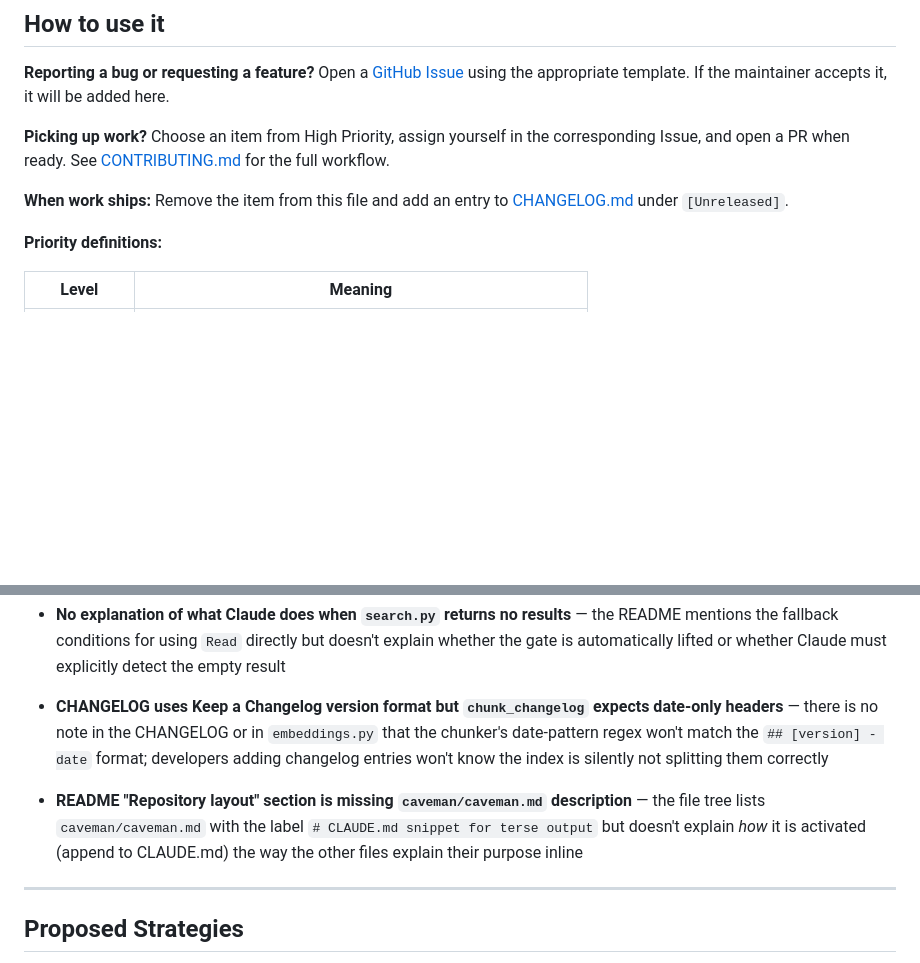
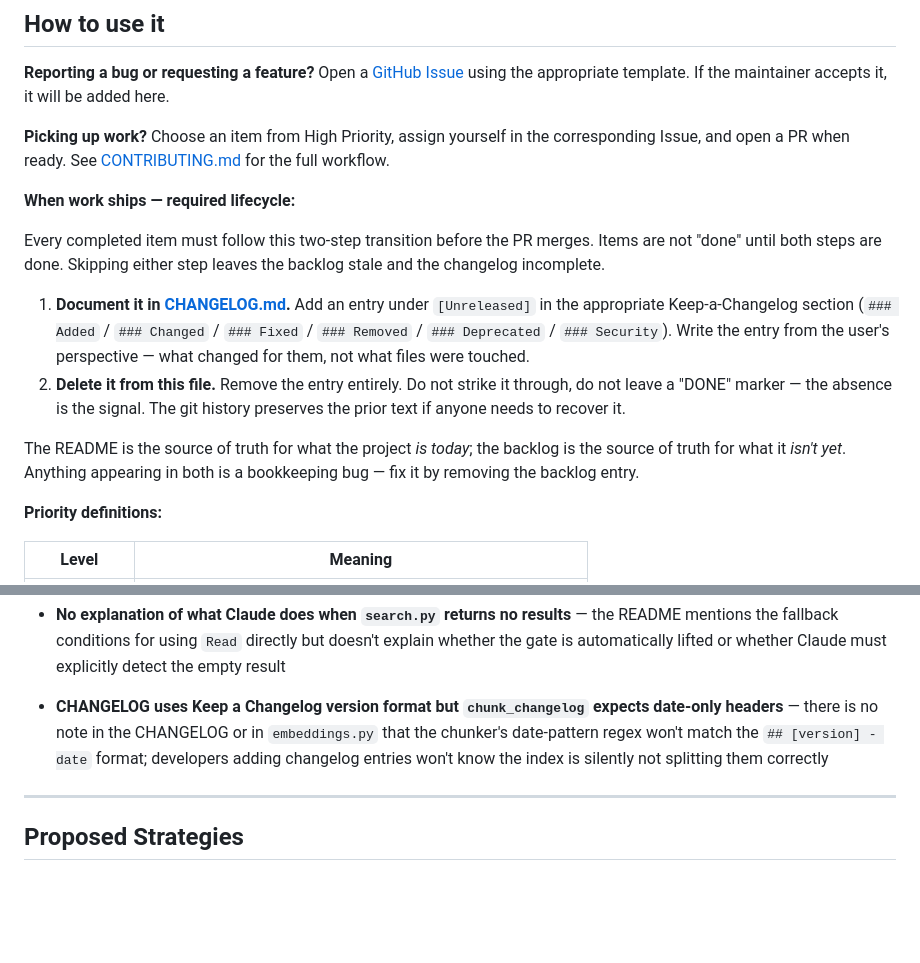
Before and after one commit to hofmockel/less_tokens, a Markdown page: BACKLOG.md, 2 parts joined by grey strips. Drawn GitHub-style; blank space fills up the shorter version.

Commit message:
Reconcile BACKLOG against README; make completion lifecycle explicit
- Remove the "README Repository layout missing caveman/caveman.md description"
  doc-improvement entry. The README now lists caveman/caveman.md in the file
  tree (line 274) and the Caveman mode section explains how to activate it
  (append to CLAUDE.md). The original concern is satisfied.
- Strategies 3 (truncation) and 5 (compaction) were already removed from
  Proposed Strategies in an earlier parallel cleanup — both ship in the
  README as production hooks, so they no longer belong in proposals.

Make the completion lifecycle explicit at the top of the file:
- Required two-step transition: (1) add a Keep-a-Changelog entry under
  [Unreleased], (2) delete the backlog item entirely (no strikethrough,
  no DONE markers — the absence is the signal).
- State the invariant directly: README = what the project IS, BACKLOG =
  what it ISN'T YET. Anything appearing in both is a bookkeeping bug.

Co-Authored-By: Claude Sonnet 4.6 <noreply@anthropic.com>

```diff
--- a/BACKLOG.md
+++ b/BACKLOG.md
@@ -12,8 +12,14 @@ Open a [GitHub Issue](../../issues) using the appropriate template. If the maint
 **Picking up work?**
 Choose an item from High Priority, assign yourself in the corresponding Issue, and open a PR when ready. See [CONTRIBUTING.md](CONTRIBUTING.md) for the full workflow.
 
-**When work ships:**
-Remove the item from this file and add an entry to [CHANGELOG.md](CHANGELOG.md) under `[Unreleased]`.
+**When work ships — required lifecycle:**
+
+Every completed item must follow this two-step transition before the PR merges. Items are not "done" until both steps are done. Skipping either step leaves the backlog stale and the changelog incomplete.
+
+1. **Document it in [CHANGELOG.md](CHANGELOG.md).** Add an entry under `[Unreleased]` in the appropriate Keep-a-Changelog section (`### Added` / `### Changed` / `### Fixed` / `### Removed` / `### Deprecated` / `### Security`). Write the entry from the user's perspective — what changed for them, not what files were touched.
+2. **Delete it from this file.** Remove the entry entirely. Do not strike it through, do not leave a "DONE" marker — the absence is the signal. The git history preserves the prior text if anyone needs to recover it.
+
+The README is the source of truth for what the project *is today*; the backlog is the source of truth for what it *isn't yet*. Anything appearing in both is a bookkeeping bug — fix it by removing the backlog entry.
 
 **Priority definitions:**
 
@@ -305,8 +311,6 @@ Gaps and inaccuracies found in existing docs.
 
 - **CHANGELOG uses Keep a Changelog version format but `chunk_changelog` expects date-only headers** — there is no note in the CHANGELOG or in `embeddings.py` that the chunker's date-pattern regex won't match the `## [version] - date` format; developers adding changelog entries won't know the index is silently not splitting them correctly
 
-- **README "Repository layout" section is missing `caveman/caveman.md` description** — the file tree lists `caveman/caveman.md` with the label `# CLAUDE.md snippet for terse output` but doesn't explain *how* it is activated (append to CLAUDE.md) the way the other files explain their purpose inline
-
 ---
 
 ## Proposed Strategies
```
